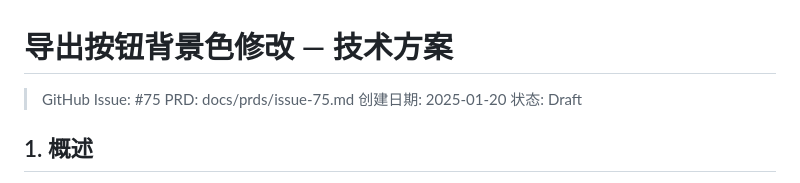
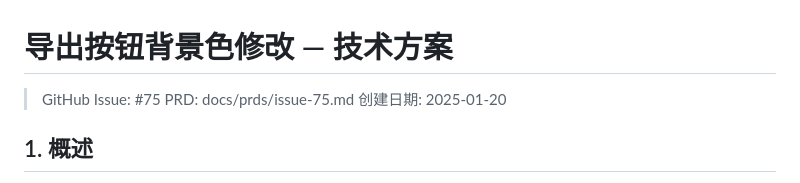
Before and after one commit to xylcm/curator-tag-vocab, a Markdown page: docs/plans/issue-75.md, the part around the change. GitHub-like rendering.

Commit message:
docs: remove status line from technical plan
Remove the '状态: Draft' line as requested in review.

Co-Authored-By: Claude Opus 4.5 <noreply@anthropic.com>

```diff
--- a/docs/plans/issue-75.md
+++ b/docs/plans/issue-75.md
@@ -3,7 +3,6 @@
 > GitHub Issue: #75
 > PRD: docs/prds/issue-75.md
 > 创建日期: 2025-01-20
-> 状态: Draft
 
 ## 1. 概述
 
```
